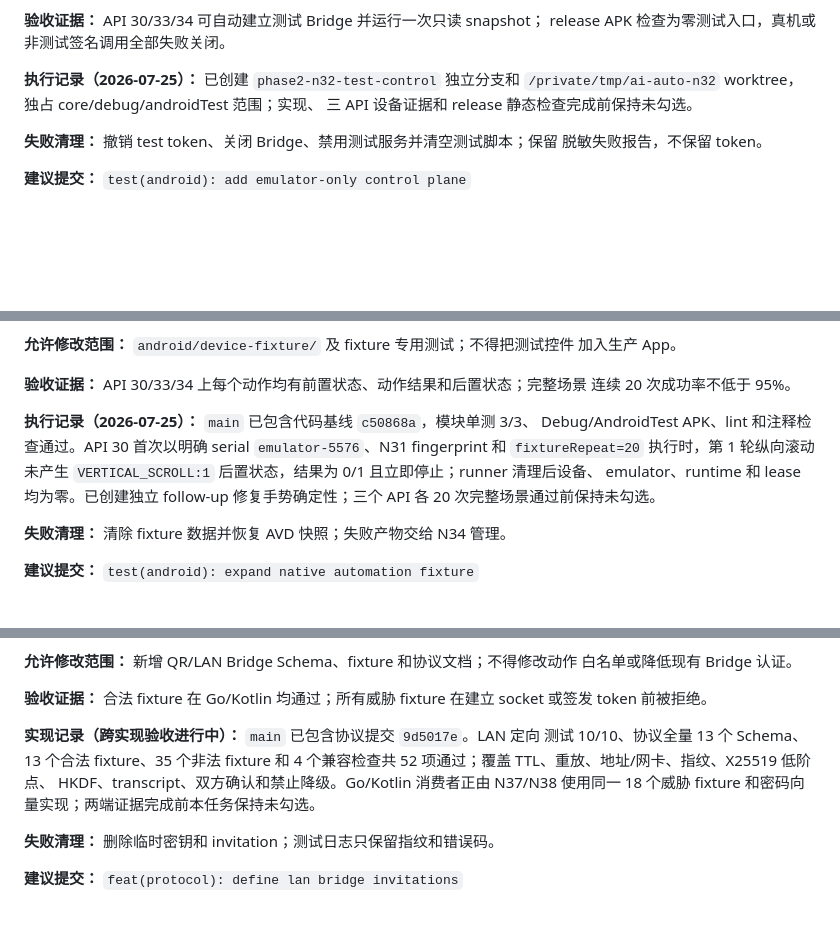
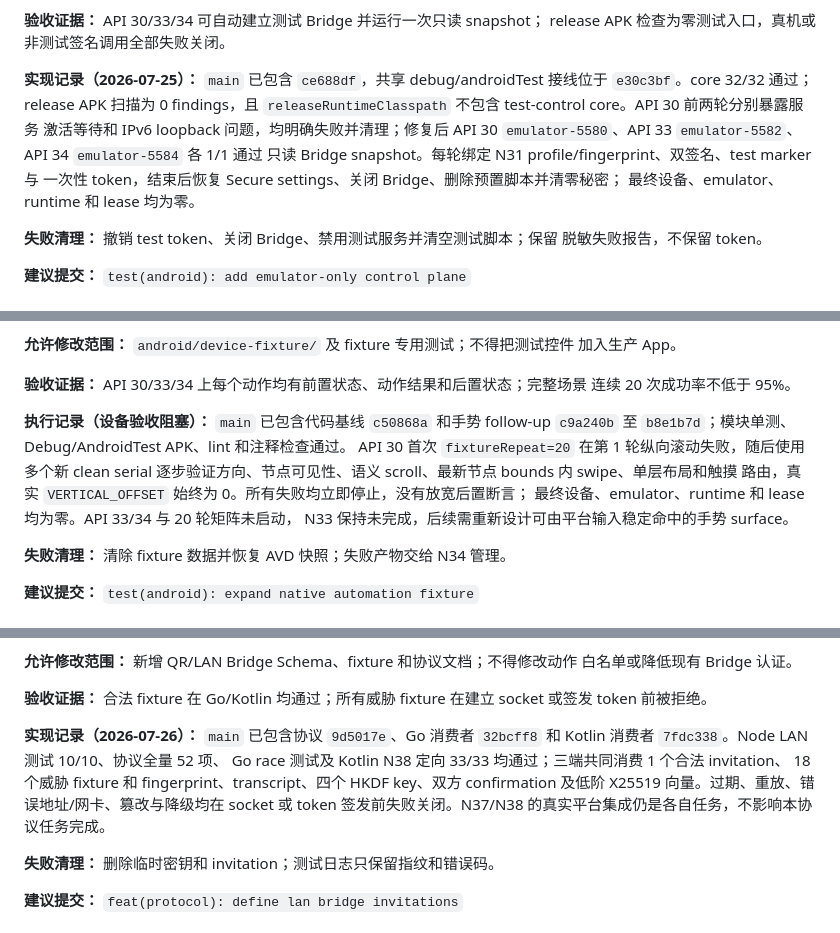
Before and after one commit to lejunyang/ai-auto-android, a Markdown page: docs/next-phase-tasks.md, 3 parts joined by grey strips. Drawn GitHub-style; blank space fills up the shorter version.

Commit message:
docs: record phase two implementation evidence
Co-authored-by: TRAE CLI <noreply@bytedance.com>

```diff
--- a/docs/next-phase-tasks.md
+++ b/docs/next-phase-tasks.md
@@ -91,9 +91,14 @@ release 变体完全不包含测试入口。
 **验收证据：** API 30/33/34 可自动建立测试 Bridge 并运行一次只读 snapshot；
 release APK 检查为零测试入口，真机或非测试签名调用全部失败关闭。
 
-**执行记录（2026-07-25）：** 已创建 `phase2-n32-test-control` 独立分支和
-`/private/tmp/ai-auto-n32` worktree，独占 core/debug/androidTest 范围；实现、
-三 API 设备证据和 release 静态检查完成前保持未勾选。
+**实现记录（2026-07-25）：** `main` 已包含 `ce688df`，共享 debug/androidTest
+接线位于 `e30c3bf`。core 32/32 通过；release APK 扫描为 0 findings，且
+`releaseRuntimeClasspath` 不包含 test-control core。API 30 前两轮分别暴露服务
+激活等待和 IPv6 loopback 问题，均明确失败并清理；修复后 API 30
+`emulator-5580`、API 33 `emulator-5582`、API 34 `emulator-5584` 各 1/1 通过
+只读 Bridge snapshot。每轮绑定 N31 profile/fingerprint、双签名、test marker 与
+一次性 token，结束后恢复 Secure settings、关闭 Bridge、删除预置脚本并清零秘密；
+最终设备、emulator、runtime 和 lease 均为零。
 
 **失败清理：** 撤销 test token、关闭 Bridge、禁用测试服务并清空测试脚本；保留
 脱敏失败报告，不保留 token。
@@ -121,12 +126,13 @@ release APK 检查为零测试入口，真机或非测试签名调用全部失
 **验收证据：** API 30/33/34 上每个动作均有前置状态、动作结果和后置状态；完整场景
 连续 20 次成功率不低于 95%。
 
-**执行记录（2026-07-25）：** `main` 已包含代码基线 `c50868a`，模块单测 3/3、
-Debug/AndroidTest APK、lint 和注释检查通过。API 30 首次以明确 serial
-`emulator-5576`、N31 fingerprint 和 `fixtureRepeat=20` 执行时，第 1 轮纵向滚动
-未产生 `VERTICAL_SCROLL:1` 后置状态，结果为 0/1 且立即停止；runner 清理后设备、
-emulator、runtime 和 lease 均为零。已创建独立 follow-up 修复手势确定性；三个 API
-各 20 次完整场景通过前保持未勾选。
+**执行记录（设备验收阻塞）：** `main` 已包含代码基线 `c50868a` 和手势 follow-up
+`c9a240b` 至 `b8e1b7d`；模块单测、Debug/AndroidTest APK、lint 和注释检查通过。
+API 30 首次 `fixtureRepeat=20` 在第 1 轮纵向滚动失败，随后使用多个新 clean serial
+逐步验证方向、节点可见性、语义 scroll、最新节点 bounds 内 swipe、单层布局和触摸
+路由，真实 `VERTICAL_OFFSET` 始终为 0。所有失败均立即停止，没有放宽后置断言；
+最终设备、emulator、runtime 和 lease 均为零。API 33/34 与 20 轮矩阵未启动，
+N33 保持未完成，后续需重新设计可由平台输入稳定命中的手势 surface。
 
 **失败清理：** 清除 fixture 数据并恢复 AVD 快照；失败产物交给 N34 管理。
 
@@ -286,11 +292,12 @@ AndroidTest APK 和 release 构建共 218 个任务通过。
 **验收证据：** 合法 fixture 在 Go/Kotlin 均通过；所有威胁 fixture 在建立 socket
 或签发 token 前被拒绝。
 
-**实现记录（跨实现验收进行中）：** `main` 已包含协议提交 `9d5017e`。LAN 定向
-测试 10/10、协议全量 13 个 Schema、13 个合法 fixture、35 个非法 fixture 和
-4 个兼容检查共 52 项通过；覆盖 TTL、重放、地址/网卡、指纹、X25519 低阶点、
-HKDF、transcript、双方确认和禁止降级。Go/Kotlin 消费者正由 N37/N38 使用同一
-18 个威胁 fixture 和密码向量实现；两端证据完成前本任务保持未勾选。
+**实现记录（2026-07-26）：** `main` 已包含协议 `9d5017e`、Go 消费者
+`32bcff8` 和 Kotlin 消费者 `7fdc338`。Node LAN 测试 10/10、协议全量 52 项、
+Go race 测试及 Kotlin N38 定向 33/33 均通过；三端共同消费 1 个合法 invitation、
+18 个威胁 fixture 和 fingerprint、transcript、四个 HKDF key、双方 confirmation
+及低阶 X25519 向量。过期、重放、错误地址/网卡、篡改与降级均在 socket 或 token
+签发前失败关闭。N37/N38 的真实平台集成仍是各自任务，不影响本协议任务完成。
 
 **失败清理：** 删除临时密钥和 invitation；测试日志只保留指纹和错误码。
 
```
Also changed, not shown: other parts of docs/next-phase-tasks.md (+16 -4 lines).
